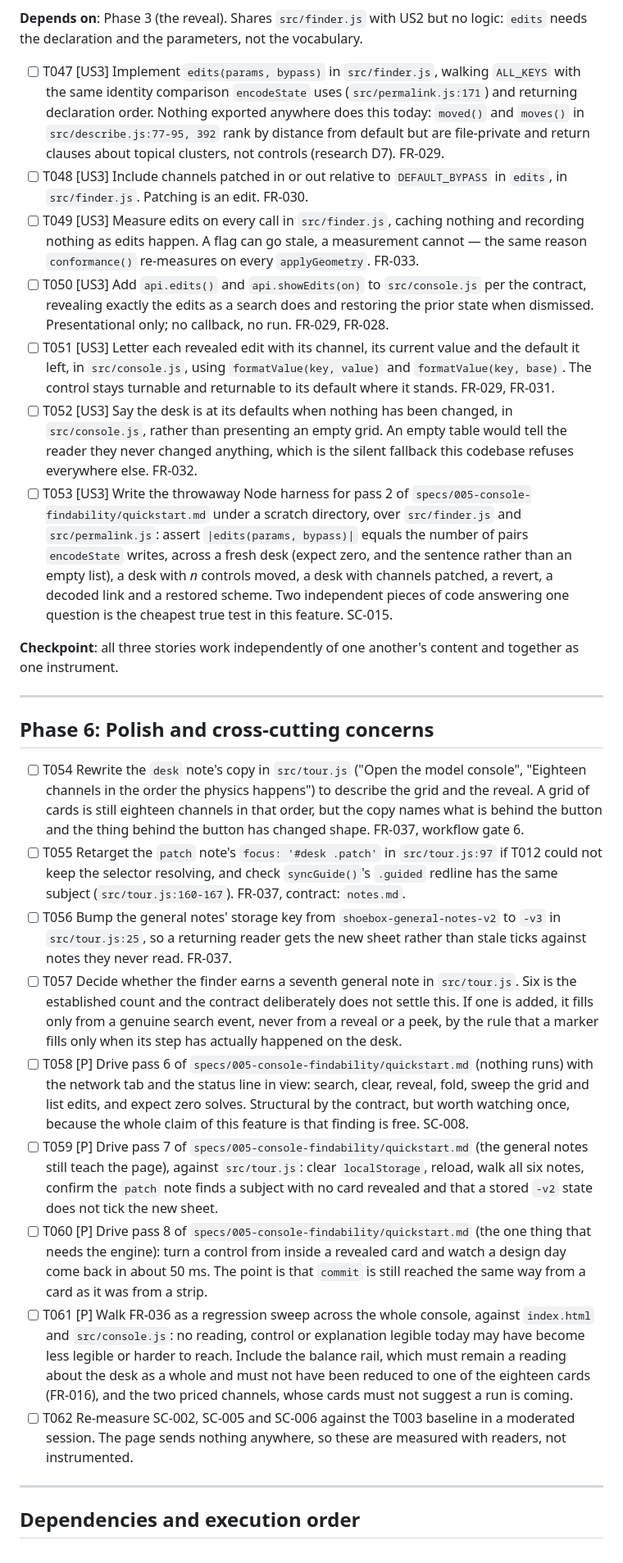
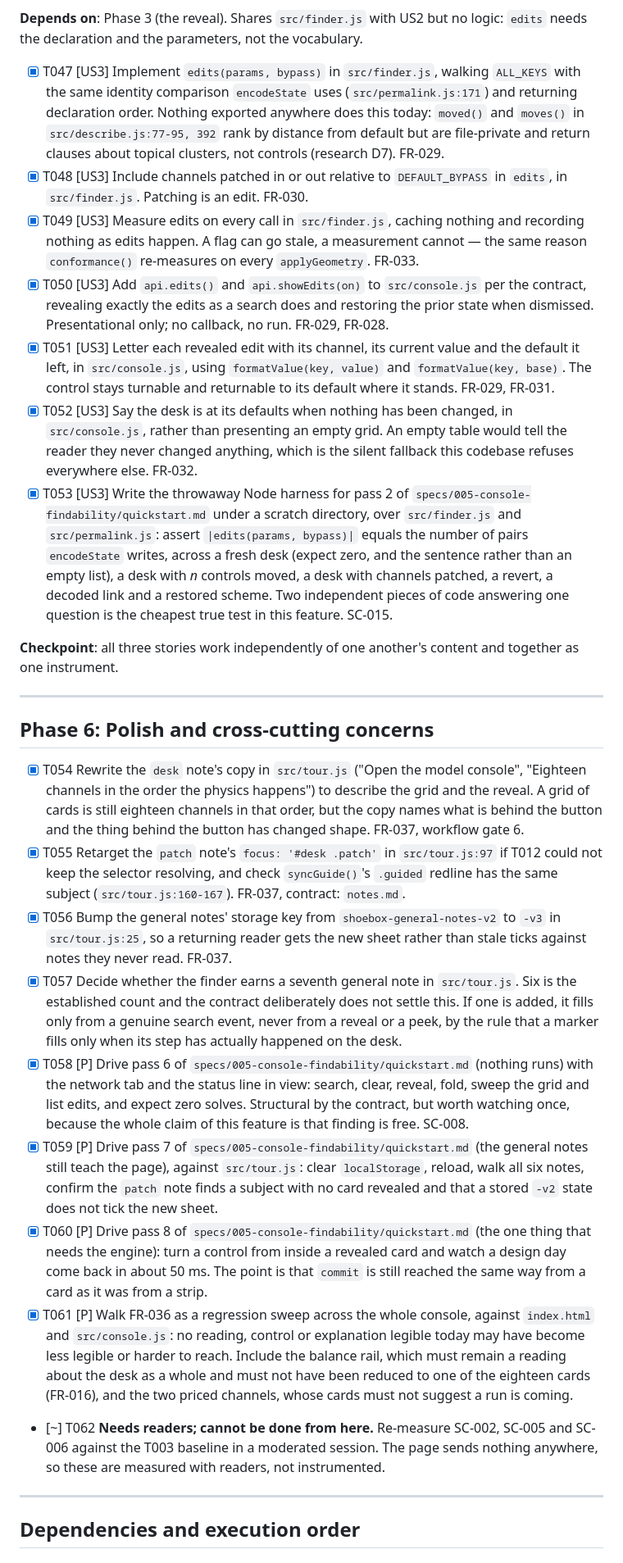
Before and after one commit to idfkit/idfkit-shoebox, a Markdown page: specs/005-console-findability/tasks.md, the part around one of its changes. Shown at 82% size. GitHub-like rendering.

```diff
--- a/specs/005-console-findability/tasks.md
+++ b/specs/005-console-findability/tasks.md
@@ -163,13 +163,13 @@ stands.
 **Depends on**: Phase 3 (the reveal). Shares `src/finder.js` with US2 but no
 logic: `edits` needs the declaration and the parameters, not the vocabulary.
 
-- [ ] T047 [US3] Implement `edits(params, bypass)` in `src/finder.js`, walking `ALL_KEYS` with the same identity comparison `encodeState` uses (`src/permalink.js:171`) and returning declaration order. Nothing exported anywhere does this today: `moved()` and `moves()` in `src/describe.js:77-95, 392` rank by distance from default but are file-private and return clauses about topical clusters, not controls (research D7). FR-029.
-- [ ] T048 [US3] Include channels patched in or out relative to `DEFAULT_BYPASS` in `edits`, in `src/finder.js`. Patching is an edit. FR-030.
-- [ ] T049 [US3] Measure edits on every call in `src/finder.js`, caching nothing and recording nothing as edits happen. A flag can go stale, a measurement cannot — the same reason `conformance()` re-measures on every `applyGeometry`. FR-033.
-- [ ] T050 [US3] Add `api.edits()` and `api.showEdits(on)` to `src/console.js` per the contract, revealing exactly the edits as a search does and restoring the prior state when dismissed. Presentational only; no callback, no run. FR-029, FR-028.
-- [ ] T051 [US3] Letter each revealed edit with its channel, its current value and the default it left, in `src/console.js`, using `formatValue(key, value)` and `formatValue(key, base)`. The control stays turnable and returnable to its default where it stands. FR-029, FR-031.
-- [ ] T052 [US3] Say the desk is at its defaults when nothing has been changed, in `src/console.js`, rather than presenting an empty grid. An empty table would tell the reader they never changed anything, which is the silent fallback this codebase refuses everywhere else. FR-032.
-- [ ] T053 [US3] Write the throwaway Node harness for pass 2 of `specs/005-console-findability/quickstart.md` under a scratch directory, over `src/finder.js` and `src/permalink.js`: assert `|edits(params, bypass)|` equals the number of pairs `encodeState` writes, across a fresh desk (expect zero, and the sentence rather than an empty list), a desk with *n* controls moved, a desk with channels patched, a revert, a decoded link and a restored scheme. Two independent pieces of code answering one question is the cheapest true test in this feature. SC-015.
+- [X] T047 [US3] Implement `edits(params, bypass)` in `src/finder.js`, walking `ALL_KEYS` with the same identity comparison `encodeState` uses (`src/permalink.js:171`) and returning declaration order. Nothing exported anywhere does this today: `moved()` and `moves()` in `src/describe.js:77-95, 392` rank by distance from default but are file-private and return clauses about topical clusters, not controls (research D7). FR-029.
+- [X] T048 [US3] Include channels patched in or out relative to `DEFAULT_BYPASS` in `edits`, in `src/finder.js`. Patching is an edit. FR-030.
+- [X] T049 [US3] Measure edits on every call in `src/finder.js`, caching nothing and recording nothing as edits happen. A flag can go stale, a measurement cannot — the same reason `conformance()` re-measures on every `applyGeometry`. FR-033.
+- [X] T050 [US3] Add `api.edits()` and `api.showEdits(on)` to `src/console.js` per the contract, revealing exactly the edits as a search does and restoring the prior state when dismissed. Presentational only; no callback, no run. FR-029, FR-028.
+- [X] T051 [US3] Letter each revealed edit with its channel, its current value and the default it left, in `src/console.js`, using `formatValue(key, value)` and `formatValue(key, base)`. The control stays turnable and returnable to its default where it stands. FR-029, FR-031.
+- [X] T052 [US3] Say the desk is at its defaults when nothing has been changed, in `src/console.js`, rather than presenting an empty grid. An empty table would tell the reader they never changed anything, which is the silent fallback this codebase refuses everywhere else. FR-032.
+- [X] T053 [US3] Write the throwaway Node harness for pass 2 of `specs/005-console-findability/quickstart.md` under a scratch directory, over `src/finder.js` and `src/permalink.js`: assert `|edits(params, bypass)|` equals the number of pairs `encodeState` writes, across a fresh desk (expect zero, and the sentence rather than an empty list), a desk with *n* controls moved, a desk with channels patched, a revert, a decoded link and a restored scheme. Two independent pieces of code answering one question is the cheapest true test in this feature. SC-015.
 
 **Checkpoint**: all three stories work independently of one another's content and
 together as one instrument.
@@ -178,15 +178,15 @@ together as one instrument.
 
 ## Phase 6: Polish and cross-cutting concerns
 
-- [ ] T054 Rewrite the `desk` note's copy in `src/tour.js` ("Open the model console", "Eighteen channels in the order the physics happens") to describe the grid and the reveal. A grid of cards is still eighteen channels in that order, but the copy names what is behind the button and the thing behind the button has changed shape. FR-037, workflow gate 6.
-- [ ] T055 Retarget the `patch` note's `focus: '#desk .patch'` in `src/tour.js:97` if T012 could not keep the selector resolving, and check `syncGuide()`'s `.guided` redline has the same subject (`src/tour.js:160-167`). FR-037, contract: `notes.md`.
-- [ ] T056 Bump the general notes' storage key from `shoebox-general-notes-v2` to `-v3` in `src/tour.js:25`, so a returning reader gets the new sheet rather than stale ticks against notes they never read. FR-037.
-- [ ] T057 Decide whether the finder earns a seventh general note in `src/tour.js`. Six is the established count and the contract deliberately does not settle this. If one is added, it fills only from a genuine search event, never from a reveal or a peek, by the rule that a marker fills only when its step has actually happened on the desk.
-- [ ] T058 [P] Drive pass 6 of `specs/005-console-findability/quickstart.md` (nothing runs) with the network tab and the status line in view: search, clear, reveal, fold, sweep the grid and list edits, and expect zero solves. Structural by the contract, but worth watching once, because the whole claim of this feature is that finding is free. SC-008.
-- [ ] T059 [P] Drive pass 7 of `specs/005-console-findability/quickstart.md` (the general notes still teach the page), against `src/tour.js`: clear `localStorage`, reload, walk all six notes, confirm the `patch` note finds a subject with no card revealed and that a stored `-v2` state does not tick the new sheet.
-- [ ] T060 [P] Drive pass 8 of `specs/005-console-findability/quickstart.md` (the one thing that needs the engine): turn a control from inside a revealed card and watch a design day come back in about 50 ms. The point is that `commit` is still reached the same way from a card as it was from a strip.
-- [ ] T061 [P] Walk FR-036 as a regression sweep across the whole console, against `index.html` and `src/console.js`: no reading, control or explanation legible today may have become less legible or harder to reach. Include the balance rail, which must remain a reading about the desk as a whole and must not have been reduced to one of the eighteen cards (FR-016), and the two priced channels, whose cards must not suggest a run is coming.
-- [ ] T062 Re-measure SC-002, SC-005 and SC-006 against the T003 baseline in a moderated session. The page sends nothing anywhere, so these are measured with readers, not instrumented.
+- [X] T054 Rewrite the `desk` note's copy in `src/tour.js` ("Open the model console", "Eighteen channels in the order the physics happens") to describe the grid and the reveal. A grid of cards is still eighteen channels in that order, but the copy names what is behind the button and the thing behind the button has changed shape. FR-037, workflow gate 6.
+- [X] T055 Retarget the `patch` note's `focus: '#desk .patch'` in `src/tour.js:97` if T012 could not keep the selector resolving, and check `syncGuide()`'s `.guided` redline has the same subject (`src/tour.js:160-167`). FR-037, contract: `notes.md`.
+- [X] T056 Bump the general notes' storage key from `shoebox-general-notes-v2` to `-v3` in `src/tour.js:25`, so a returning reader gets the new sheet rather than stale ticks against notes they never read. FR-037.
+- [X] T057 Decide whether the finder earns a seventh general note in `src/tour.js`. Six is the established count and the contract deliberately does not settle this. If one is added, it fills only from a genuine search event, never from a reveal or a peek, by the rule that a marker fills only when its step has actually happened on the desk.
+- [X] T058 [P] Drive pass 6 of `specs/005-console-findability/quickstart.md` (nothing runs) with the network tab and the status line in view: search, clear, reveal, fold, sweep the grid and list edits, and expect zero solves. Structural by the contract, but worth watching once, because the whole claim of this feature is that finding is free. SC-008.
+- [X] T059 [P] Drive pass 7 of `specs/005-console-findability/quickstart.md` (the general notes still teach the page), against `src/tour.js`: clear `localStorage`, reload, walk all six notes, confirm the `patch` note finds a subject with no card revealed and that a stored `-v2` state does not tick the new sheet.
+- [X] T060 [P] Drive pass 8 of `specs/005-console-findability/quickstart.md` (the one thing that needs the engine): turn a control from inside a revealed card and watch a design day come back in about 50 ms. The point is that `commit` is still reached the same way from a card as it was from a strip.
+- [X] T061 [P] Walk FR-036 as a regression sweep across the whole console, against `index.html` and `src/console.js`: no reading, control or explanation legible today may have become less legible or harder to reach. Include the balance rail, which must remain a reading about the desk as a whole and must not have been reduced to one of the eighteen cards (FR-016), and the two priced channels, whose cards must not suggest a run is coming.
+- [~] T062 **Needs readers; cannot be done from here.** Re-measure SC-002, SC-005 and SC-006 against the T003 baseline in a moderated session. The page sends nothing anywhere, so these are measured with readers, not instrumented.
 
 ---
 
```
Also changed, not shown: other parts of specs/005-console-findability/tasks.md (+116 -46 lines).
